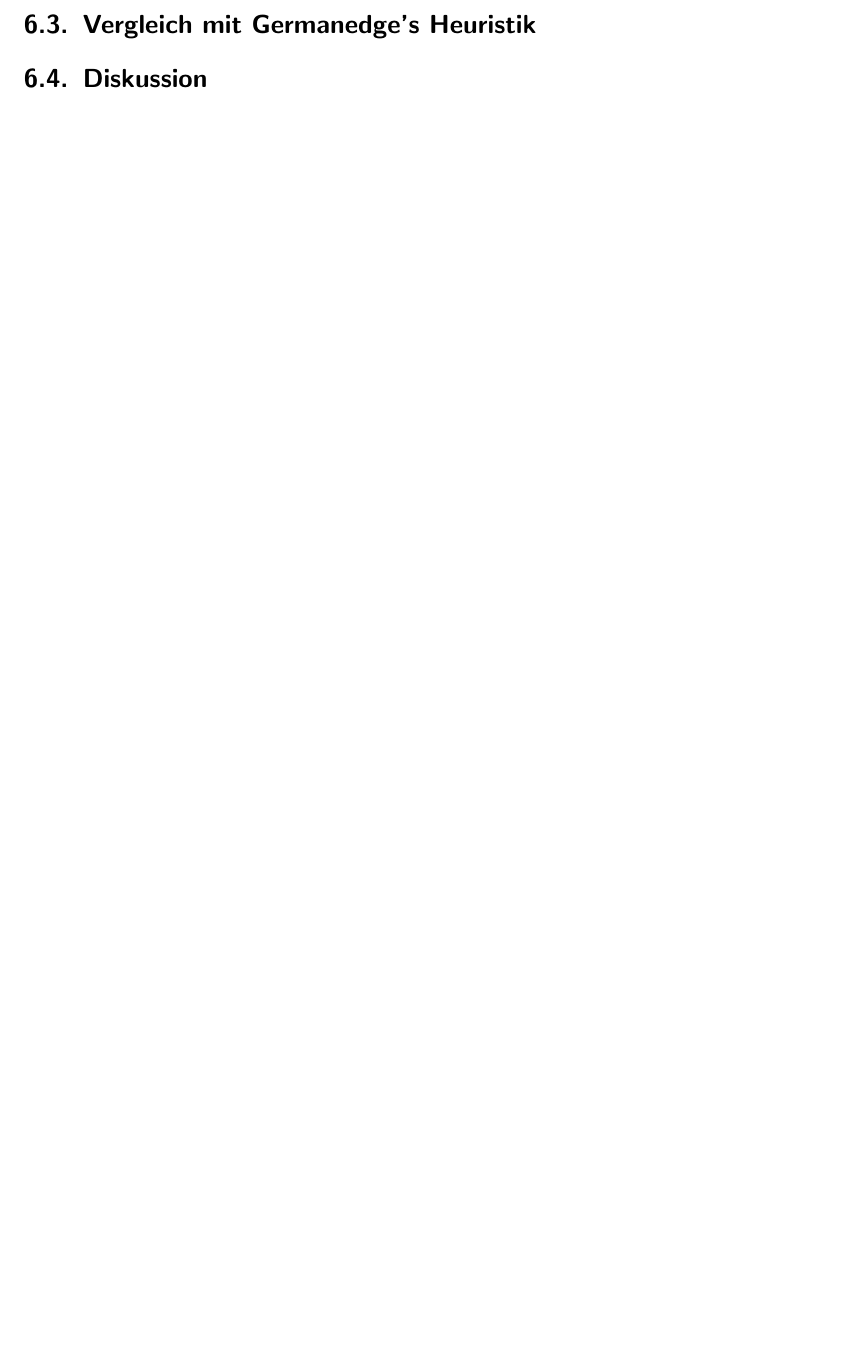
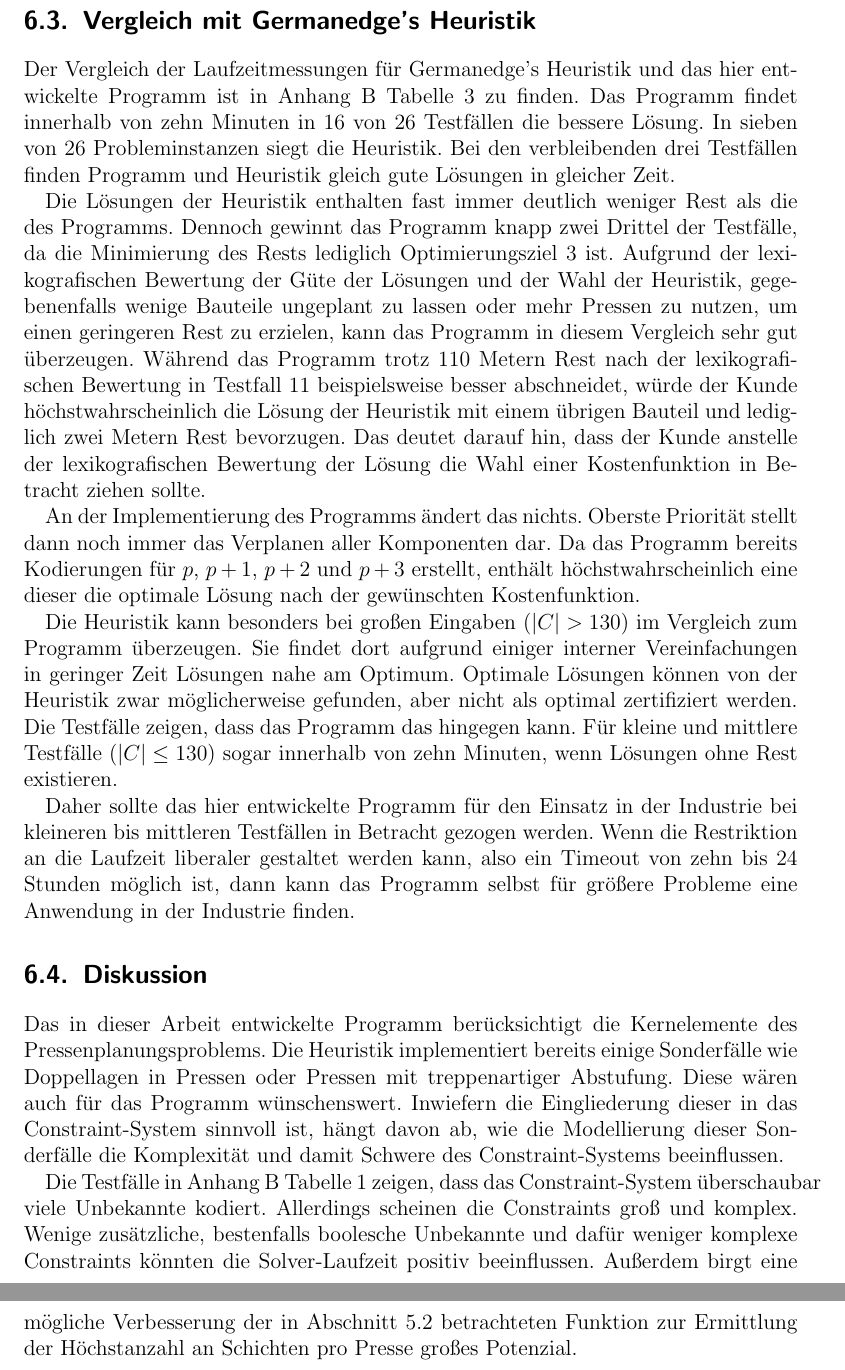
Before and after one commit to bruderj15/bachelor-thesis-pressplanning, a LaTeX document (src/main.tex, which reads src/Sections/Auswertung.tex): part of page 35 of 51 before the commit and two parts of pages 35 and 36 of 52 after it, the two joined at a grey line, cut so that both start at the same text, the shorter picture padded with empty space. Compiled offline with pdfLaTeX.

Commit message:
Auswertung

```diff
--- a/src/Sections/Auswertung.tex
+++ b/src/Sections/Auswertung.tex
@@ -110,11 +122,41 @@
 Testfälle 11 und 12 demonstrieren, dass die Solver mit mehr Laufzeit auch für die größten Probleme signifikant bessere Lösungen finden.
 
 \section{Vergleich mit Germanedge's Heuristik}
+Der Vergleich der Laufzeitmessungen für Germanedge's Heuristik und das hier entwickelte Programm ist in Anhang \ref{appendix:results} Tabelle \ref{tab:vglheuristik} zu finden.
+Das Programm findet innerhalb von zehn Minuten in 16 von 26 Testfällen die bessere Lösung.
+In sieben von 26 Probleminstanzen siegt die Heuristik.
+Bei den verbleibenden drei Testfällen finden Programm und Heuristik gleich gute Lösungen in gleicher Zeit.
+
+Die Lösungen der Heuristik enthalten fast immer deutlich weniger Rest als die des Programms.
+Dennoch gewinnt das Programm knapp zwei Drittel der Testfälle, da die Minimierung des Rests lediglich Optimierungsziel 3 ist.
+Aufgrund der lexikografischen Bewertung der Güte der Lösungen und der Wahl der Heuristik, gegebenenfalls wenige Bauteile ungeplant zu lassen oder mehr Pressen zu nutzen,
+um einen geringeren Rest zu erzielen, kann das Programm in diesem Vergleich sehr gut überzeugen.
+Während das Programm trotz 110 Metern Rest nach der lexikografischen Bewertung in Testfall 11 beispielsweise besser abschneidet, würde der Kunde höchstwahrscheinlich die
+Lösung der Heuristik mit einem übrigen Bauteil und lediglich zwei Metern Rest bevorzugen.
+Das deutet darauf hin, dass der Kunde anstelle der lexikografischen Bewertung der Lösung die Wahl einer Kostenfunktion in Betracht ziehen sollte.
+
+An der Implementierung des Programms ändert das nichts.
+Oberste Priorität stellt dann noch immer das Verplanen aller Komponenten dar.
+Da das Programm bereits Kodierungen für $p$, $p+1$, $p+2$ und $p+3$ erstellt, enthält höchstwahrscheinlich eine dieser die optimale Lösung nach der gewünschten Kostenfunktion.
+
+Die Heuristik kann besonders bei großen Eingaben ($\lvert C \rvert > 130$) im Vergleich zum Programm überzeugen.
+Sie findet dort aufgrund einiger interner Vereinfachungen in geringer Zeit Lösungen nahe am Optimum.
+Optimale Lösungen können von der Heuristik zwar möglicherweise gefunden, aber nicht als optimal zertifiziert werden.
+Die Testfälle zeigen, dass das Programm das hingegen kann.
+Für kleine und mittlere Testfälle ($\lvert C \rvert \leq 130$) sogar innerhalb von zehn Minuten, wenn Lösungen ohne Rest existieren.
+
+Daher sollte das hier entwickelte Programm für den Einsatz in der Industrie bei kleineren bis mittleren Testfällen in Betracht gezogen werden.
+Wenn die Restriktion an die Laufzeit liberaler gestaltet werden kann, also ein Timeout von zehn bis 24 Stunden möglich ist, dann kann das Programm selbst für
+größere Probleme eine Anwendung in der Industrie finden.
 
 \section{Diskussion}
-% Was machen wir schon gut?
-% Wo gehts besser? Vorverarbeitung? Nachverarbeitung nicht zertifizierter Lösungen?
-% PP-Problem irl mit vielen Verfeinerungen
-% Wie günstig kann man die hinzufügen?
-% Optimierung wirklich lexokografisch?
-% Oft Lösung mit wesentlich weniger Rest bei einer Presse mehr
+Das in dieser Arbeit entwickelte Programm berücksichtigt die Kernelemente des Pressenplanungsproblems.
+Die Heuristik implementiert bereits einige Sonderfälle wie Doppellagen in Pressen oder Pressen mit treppenartiger Abstufung.
+Diese wären auch für das Programm wünschenswert.
+Inwiefern die Eingliederung dieser in das Constraint-System sinnvoll ist, hängt davon ab,
+wie die Modellierung dieser Sonderfälle die Komplexität und damit Schwere des Constraint-Systems beeinflussen.
+
+Die Testfälle in Anhang \ref{appendix:results} Tabelle \ref{tab:vglkodierungreal} zeigen, dass das Constraint-System überschaubar viele Unbekannte kodiert.
+Allerdings scheinen die Constraints groß und komplex.
+Wenige zusätzliche, bestenfalls boolesche Unbekannte und dafür weniger komplexe Constraints könnten die Solver-Laufzeit positiv beeinflussen.
+Außerdem birgt eine mögliche Verbesserung der in Abschnitt \ref{sec:vorverarbeitung} betrachteten Funktion zur Ermittlung der Höchstanzahl an Schichten pro Presse großes Potenzial.
```
Also changed, not shown: src/Appendices/example_appendix.tex (+1 -45 lines), out/main.pdf, src/Sections/Auswertung.tex (52 more changed lines).
